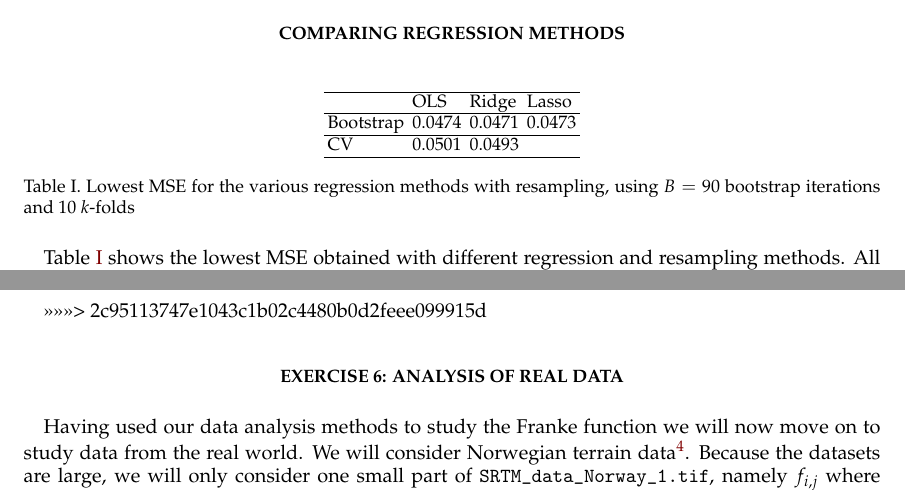
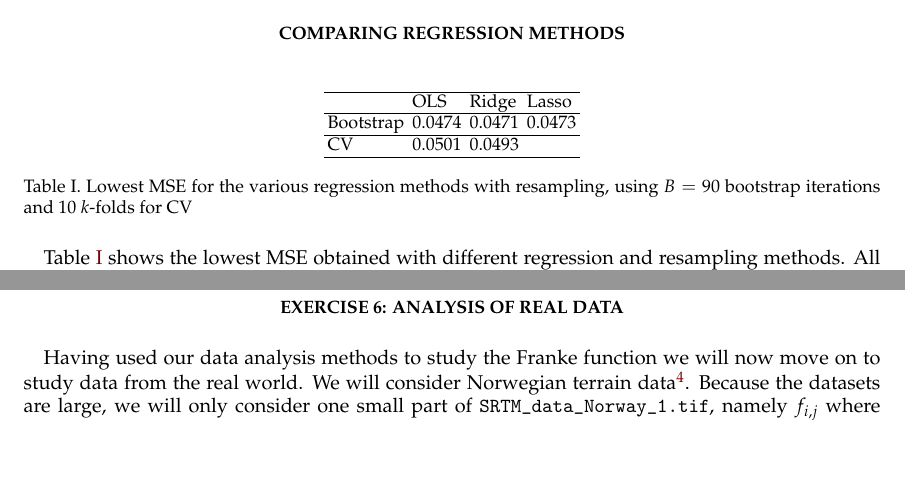
Before and after one commit to sigurdru/FYS-STK4155-Applied-Data-Analysis-and-Machine-Learning, a LaTeX paper (project1/tex/Project1.tex): two parts of pages 15 and 18 of 27, joined at a grey line, cut so that both start at the same text, the shorter picture padded with empty space. Compiled offline with pdfLaTeX.

Commit message:
update tex

```diff
--- a/project1/tex/Project1.tex
+++ b/project1/tex/Project1.tex
@@ -441,15 +441,13 @@ As we did for Ridge-regression, we want also to run Lasso with cross-validation.
 Bootstrap & 0.0474 & 0.0471 & 0.0473 \\ \hline
 CV & 0.0501 & 0.0493 &  \\ \hline
 \end{tabular}
-\caption{Lowest MSE for the various regression methods with resampling, using $B=90$ bootstrap iterations and $10$ $k$-folds}
+\caption{Lowest MSE for the various regression methods with resampling, using $B=90$ bootstrap iterations and $10$ $k$-folds for CV}
 \label{tab:franke_mse}
 \end{table}
 Table \ref{tab:franke_mse} shows the lowest MSE obtained with different regression and resampling methods. All the lowest values were obtain using $p=3$, expcept for the MSE from Ridge with bootstrapping, where $p=8$ was used. For ridge the $\lambda$ values used for bootstrapping and cross-validation was $\lambda=10^{-2.24}$ and $\lambda=10^{-2.28}$, respectively. For lasso we had $\lambda=10^{-5.33}$ for the lowest MSE obtained.
 
 
-=======
 \clearpage
->>>>>>> 2c95113747e1043c1b02c4480b0d2feee099915d
 \section*{Exercise 6: Analysis of real data}
 Having used our data analysis methods to study the Franke function we will now move on to study data from the real world. We will consider Norwegian terrain data\footnote{\href{https://github.com/CompPhysics/MachineLearning/tree/master/doc/Projects/2021/Project1/DataFiles}{https://github.com/CompPhysics/MachineLearning/tree/master/doc/Projects/2021/Project1/DataFiles}}. Because the datasets are large, we will only consider one small part of \texttt{SRTM\_data\_Norway\_1.tif}, namely $f_{i,j}$ where $i,j\in[50,100]$, i.e. $N=50$ datapoints in each direction. It is useful to consider dimensionless data, thus we divide by the absolute highest/lowest point $z_{i,j} = f_{i,j}/\max{|f_{i,j}|}$, and let $i,j\in[50,100] \rightarrow x,y\in[0,1]$ when plotting. Figure \ref{fig:terrain_raw} shows the terrain we are studying.
 
```
Also changed, not shown: project1/tex/Project1.tex (6 more changed lines).
